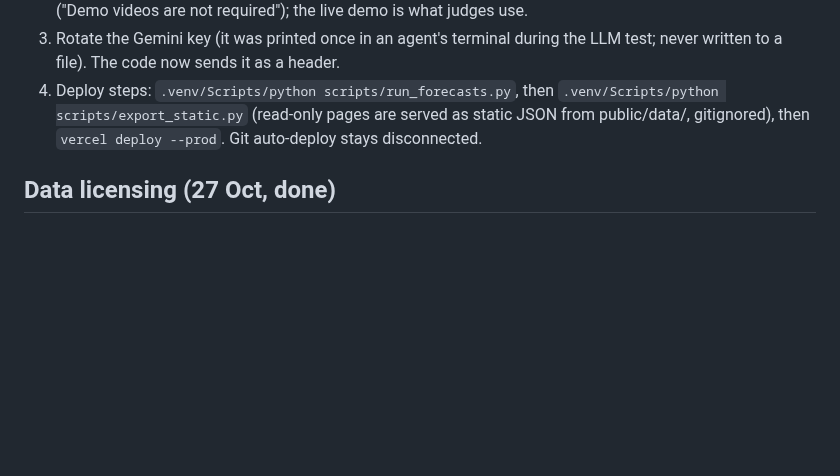
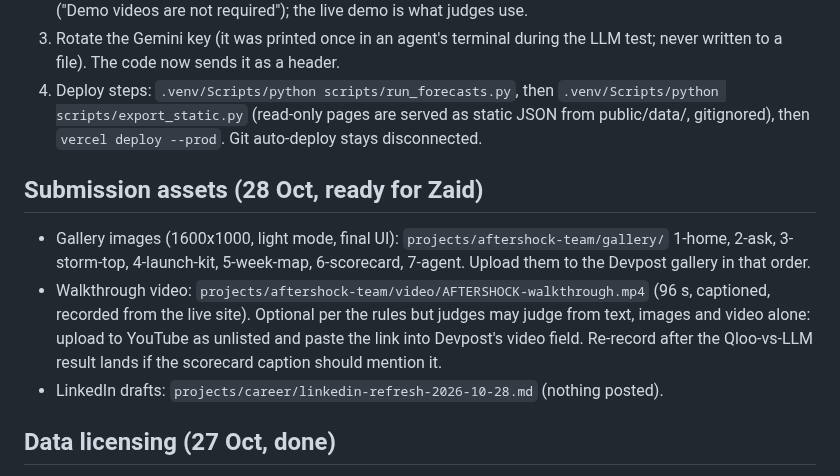
Before and after one commit to zaidwhy/aftershock, a Markdown page: HANDOFF.md, the part around the change. Drawn GitHub-style; blank space fills up the shorter version.

Commit message:
Handoff: gallery, walkthrough video and LinkedIn draft locations

```diff
--- a/HANDOFF.md
+++ b/HANDOFF.md
@@ -15,6 +15,12 @@ Deadline: Devpost, 30 Oct 2026 11:45pm EDT = 31 Oct 09:15 IST. Judges: 2-5 Nov (
 2. Submit on Devpost yourself (deadline 31 Oct 09:15 IST). Teammate 2 prepares the draft from `docs/DEVPOST.md`. All four must be on the Devpost team. A demo video is NOT required by the rules ("Demo videos are not required"); the live demo is what judges use.
 3. Rotate the Gemini key (it was printed once in an agent's terminal during the LLM test; never written to a file). The code now sends it as a header.
 4. Deploy steps: `.venv/Scripts/python scripts/run_forecasts.py`, then `.venv/Scripts/python scripts/export_static.py` (read-only pages are served as static JSON from public/data/, gitignored), then `vercel deploy --prod`. Git auto-deploy stays disconnected.
+
+## Submission assets (28 Oct, ready for Zaid)
+
+- Gallery images (1600x1000, light mode, final UI): `projects/aftershock-team/gallery/` 1-home, 2-ask, 3-storm-top, 4-launch-kit, 5-week-map, 6-scorecard, 7-agent. Upload them to the Devpost gallery in that order.
+- Walkthrough video: `projects/aftershock-team/video/AFTERSHOCK-walkthrough.mp4` (96 s, captioned, recorded from the live site). Optional per the rules but judges may judge from text, images and video alone: upload to YouTube as unlisted and paste the link into Devpost's video field. Re-record after the Qloo-vs-LLM result lands if the scorecard caption should mention it.
+- LinkedIn drafts: `projects/career/linkedin-refresh-2026-10-28.md` (nothing posted).
 
 ## Data licensing (27 Oct, done)
 
```
